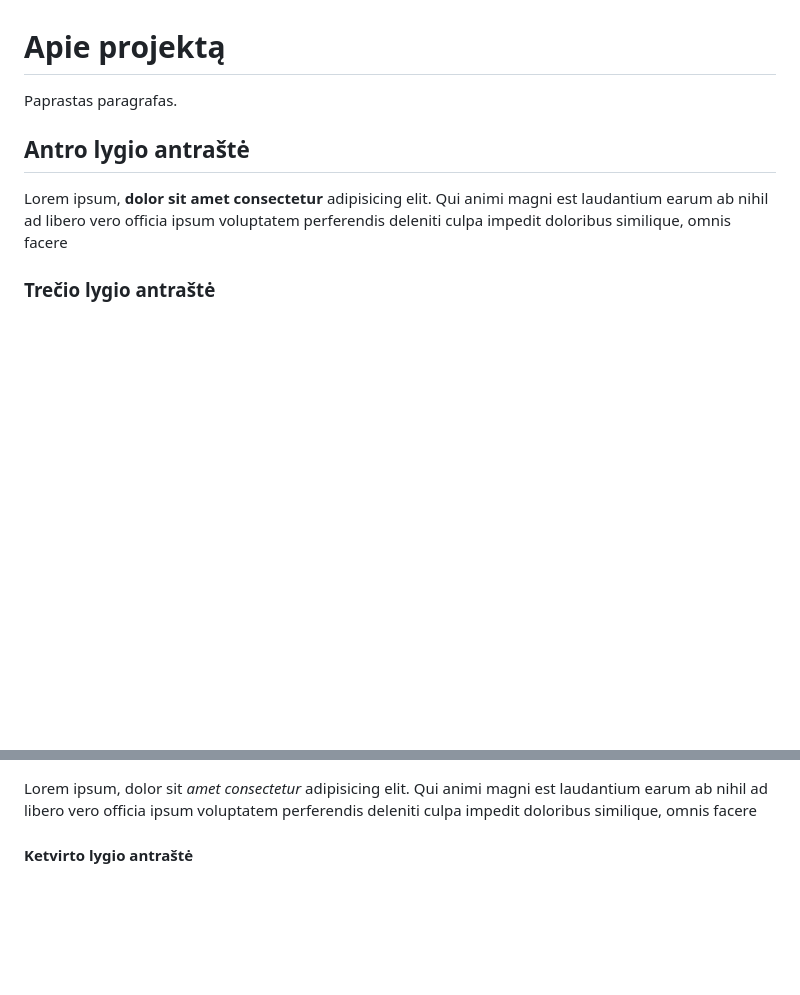
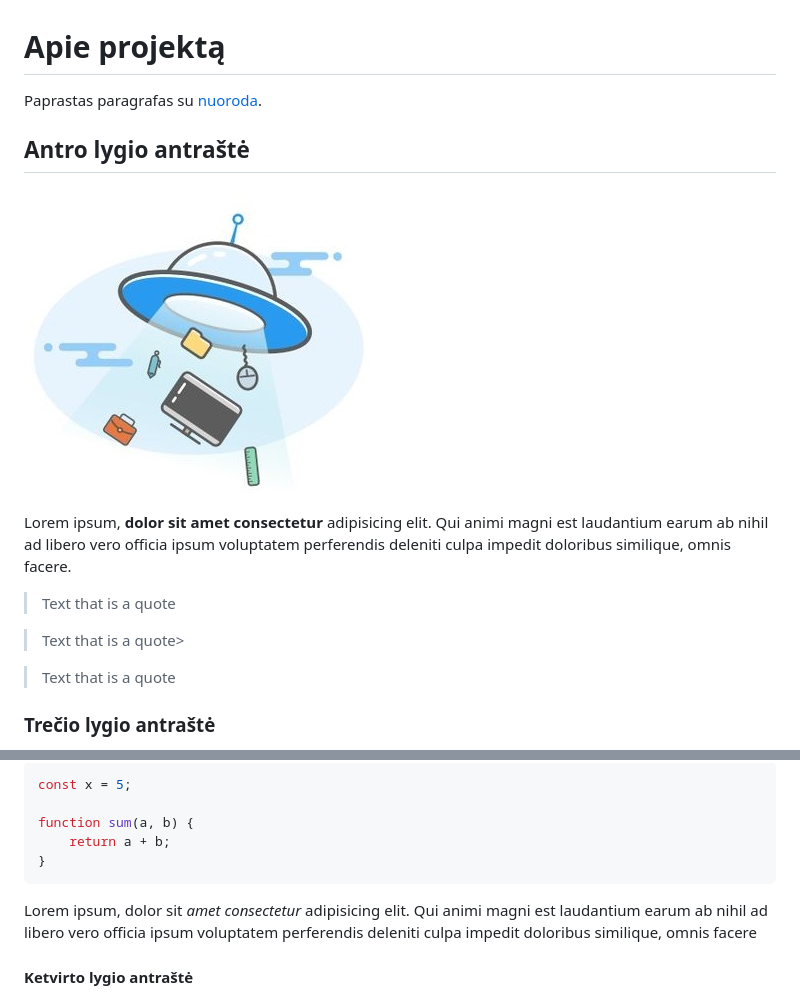
Before and after one commit to AgneIlg/48-GRUPE-UFO, a Markdown page: README.md, 2 parts joined by grey strips. GitHub-like rendering; pictures changed too: ufo.jpg (added); blank space fills up the shorter version.

Commit message:
README test update

````diff
--- a/README.md
+++ b/README.md
@@ -1,10 +1,17 @@
 # Apie projektą
 
-Paprastas paragrafas.
+Paprastas paragrafas su [nuoroda](https://example.com).
 
 ## Antro lygio antraštė
 
-Lorem ipsum, **dolor sit amet consectetur** adipisicing elit. Qui animi magni est laudantium earum ab nihil ad libero vero officia ipsum voluptatem perferendis deleniti culpa impedit doloribus similique, omnis facere
+![ufo](./ufo.jpg)
 
+Lorem ipsum, **dolor sit amet consectetur** adipisicing elit. Qui animi magni est laudantium earum ab nihil ad libero vero officia ipsum voluptatem perferendis deleniti culpa impedit doloribus similique, omnis facere.
+
+> Text that is a quote
+
+> Text that is a quote>
+
+> Text that is a quote
 ### Trečio lygio antraštė
 
@@ -11,3 +34,10 @@ Lorem ipsum, **dolor sit amet consectetur** adipisicing elit. Qui animi magni es
+```js
+const x = 5;
+
+function sum(a, b) {
+    return a + b;
+}
+```
 Lorem ipsum, dolor sit _amet consectetur_ adipisicing elit. Qui animi magni est laudantium earum ab nihil ad libero vero officia ipsum voluptatem perferendis deleniti culpa impedit doloribus similique, omnis facere
 
 #### Ketvirto lygio antraštė
````
Also changed, not shown: other parts of README.md (+16 -0 lines).
